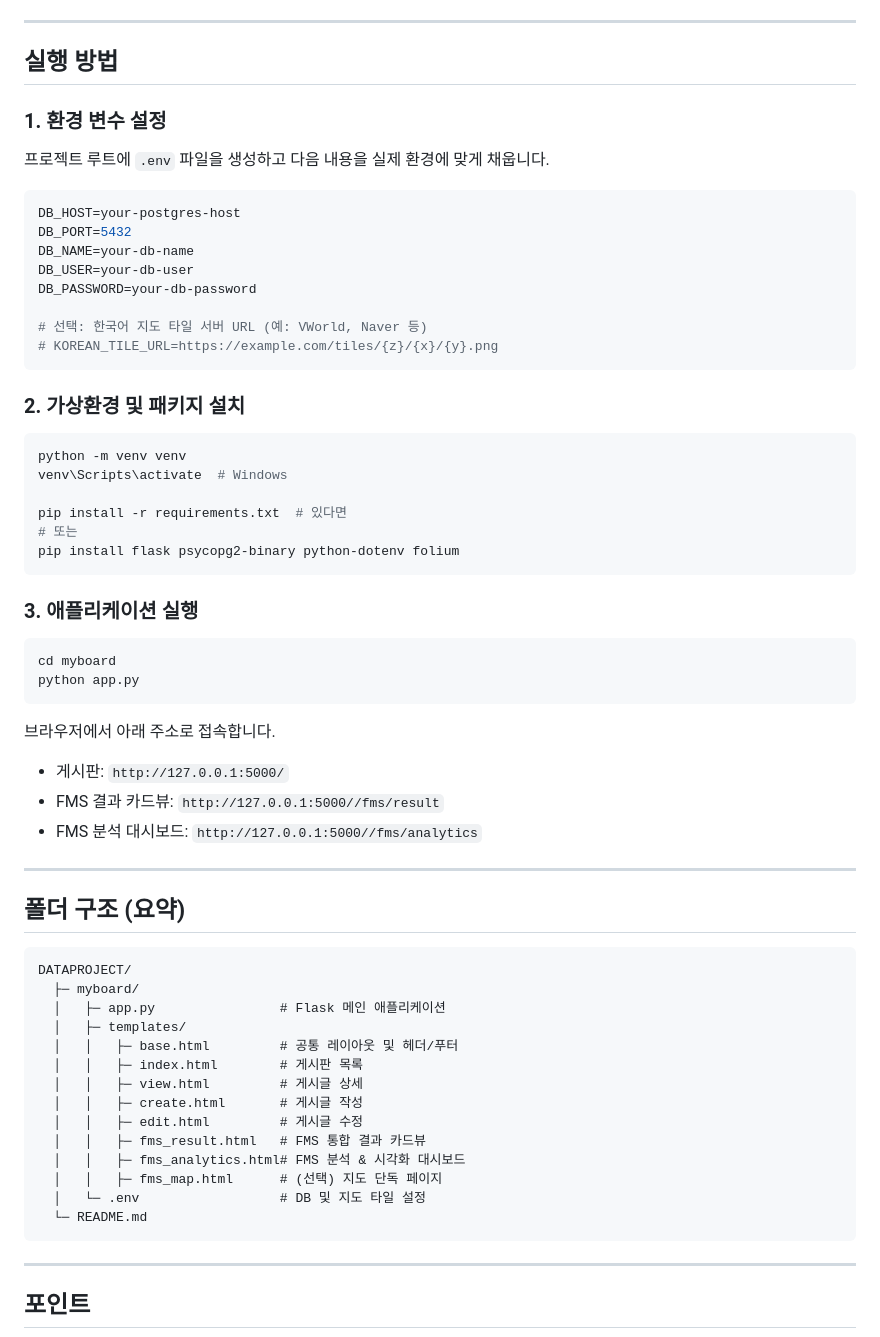
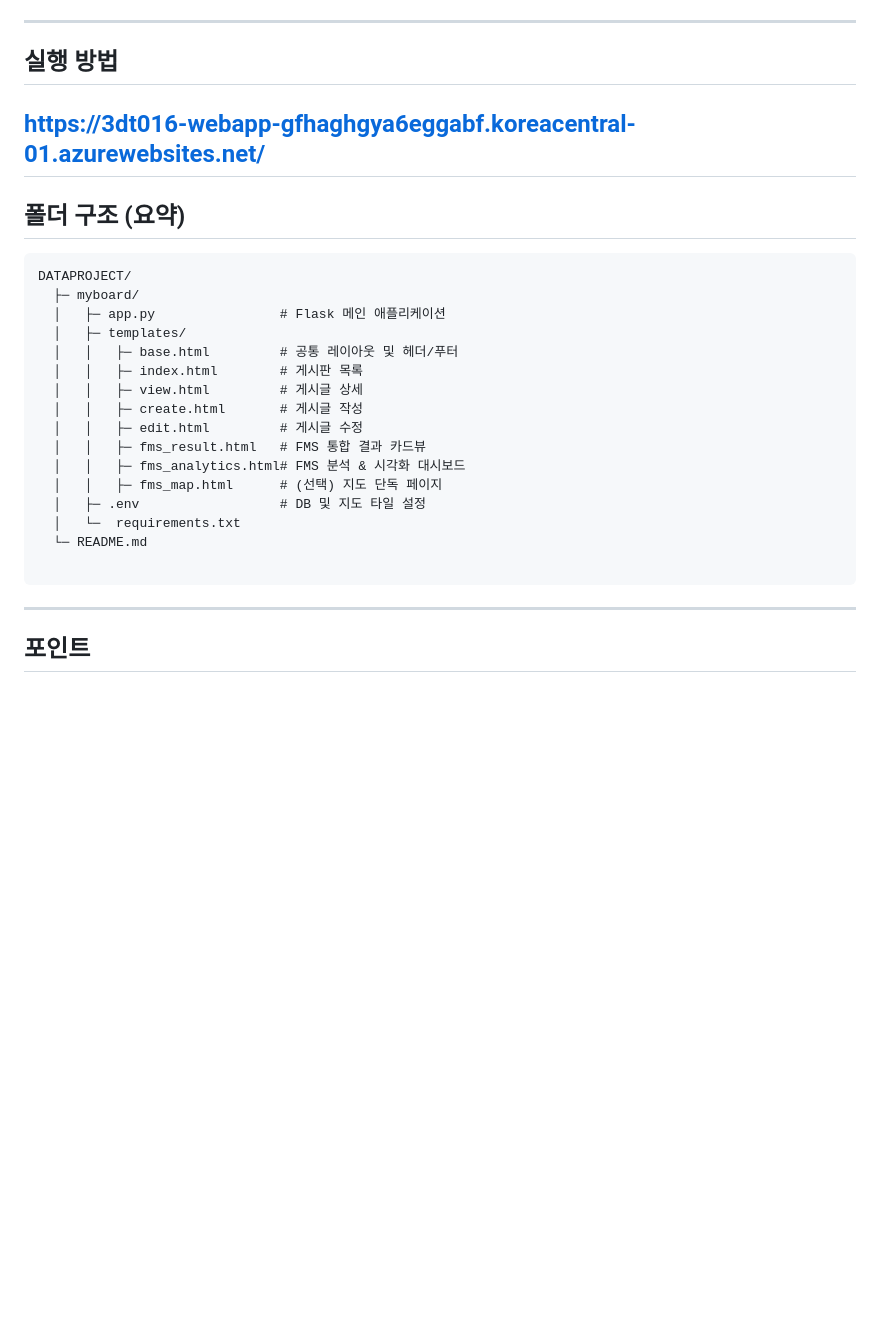
Before and after one commit to RudinP/MicrosoftDataSchool-myboardPractice, a Markdown page: README.md, the part around the change. Rendered like a GitHub page; blank space fills up the shorter version.

````diff
--- a/README.md
+++ b/README.md
@@ -80,46 +80,7 @@
 ---
 
 ## 실행 방법
-
-### 1. 환경 변수 설정
-
-프로젝트 루트에 `.env` 파일을 생성하고 다음 내용을 실제 환경에 맞게 채웁니다.
-
-```env
-DB_HOST=your-postgres-host
-DB_PORT=5432
-DB_NAME=your-db-name
-DB_USER=your-db-user
-DB_PASSWORD=your-db-password
-
-# 선택: 한국어 지도 타일 서버 URL (예: VWorld, Naver 등)
-# KOREAN_TILE_URL=https://example.com/tiles/{z}/{x}/{y}.png
-```
-
-### 2. 가상환경 및 패키지 설치
-
-```bash
-python -m venv venv
-venv\Scripts\activate  # Windows
-
-pip install -r requirements.txt  # 있다면
-# 또는
-pip install flask psycopg2-binary python-dotenv folium
-```
-
-### 3. 애플리케이션 실행
-
-```bash
-cd myboard
-python app.py
-```
-
-브라우저에서 아래 주소로 접속합니다.
-
-- 게시판: `http://127.0.0.1:5000/`
-- FMS 결과 카드뷰: `http://127.0.0.1:5000//fms/result`
-- FMS 분석 대시보드: `http://127.0.0.1:5000//fms/analytics`
-
+https://3dt016-webapp-gfhaghgya6eggabf.koreacentral-01.azurewebsites.net/
 ---
 
 ## 폴더 구조 (요약)
@@ -137,8 +98,10 @@ DATAPROJECT/
   │   │   ├─ fms_result.html   # FMS 통합 결과 카드뷰
   │   │   ├─ fms_analytics.html# FMS 분석 & 시각화 대시보드
   │   │   ├─ fms_map.html      # (선택) 지도 단독 페이지
-  │   └─ .env                  # DB 및 지도 타일 설정
+  │   ├─ .env                  # DB 및 지도 타일 설정
+  │   └─  requirements.txt
   └─ README.md
+
 ```
 
 ---
````
